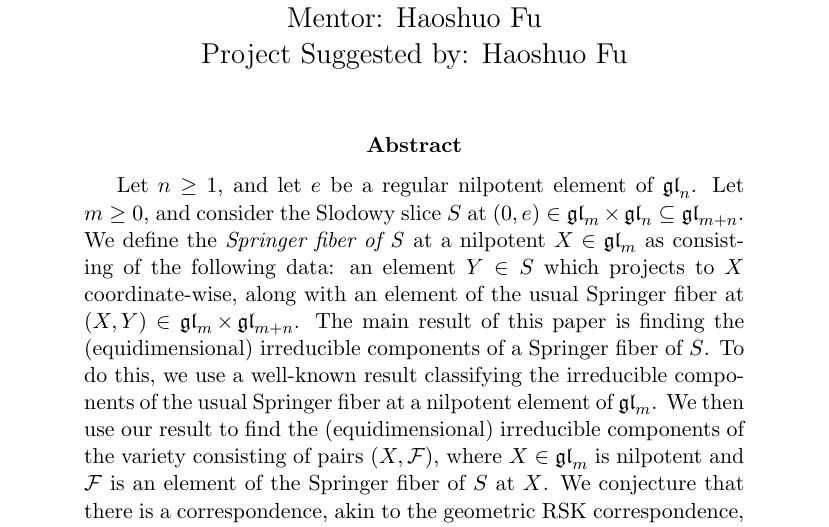
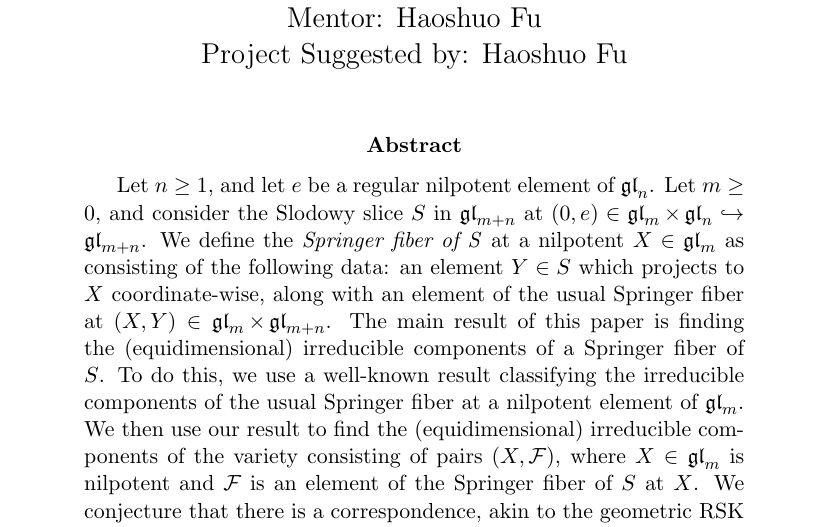
Before and after one commit to OwenConoly/springer, a LaTeX paper (paper.tex): part of page 1 of 33, cut so that both start at the same text. Compiled offline with pdfLaTeX.

Commit message:
fix abstract

```diff
--- a/paper.tex
+++ b/paper.tex
@@ -83,7 +83,7 @@ Project Suggested by: Haoshuo Fu
 \maketitle
 \begin{abstract}
     Let \(n \geq 1\), and let \(e\) be a regular nilpotent element of \(\gl_n\).
-    Let \(m \geq 0\), and consider the Slodowy slice \(S\) at \((0, e) \in \gl_m \times \gl_n \subseteq \gl_{m + n}\).
+    Let \(m \geq 0\), and consider the Slodowy slice \(S\) in \(\gl_{m + n}\) at \((0, e) \in \gl_m \times \gl_n \hookrightarrow \gl_{m + n}\).
     We define the \emph{Springer fiber of S} at a nilpotent \(X \in \gl_m\) as consisting of the following data: an element \(Y \in S\) which projects to \(X\) coordinate-wise, along with an element of the usual Springer fiber at \((X, Y) \in \gl_m \times \gl_{m + n}\).
     The main result of this paper is finding the (equidimensional) irreducible components of a Springer fiber of \(S\).
     To do this, we use a well-known result classifying the irreducible components of the usual Springer fiber at a nilpotent element of \(\gl_m\).
```
Also changed, not shown: paper.pdf.
